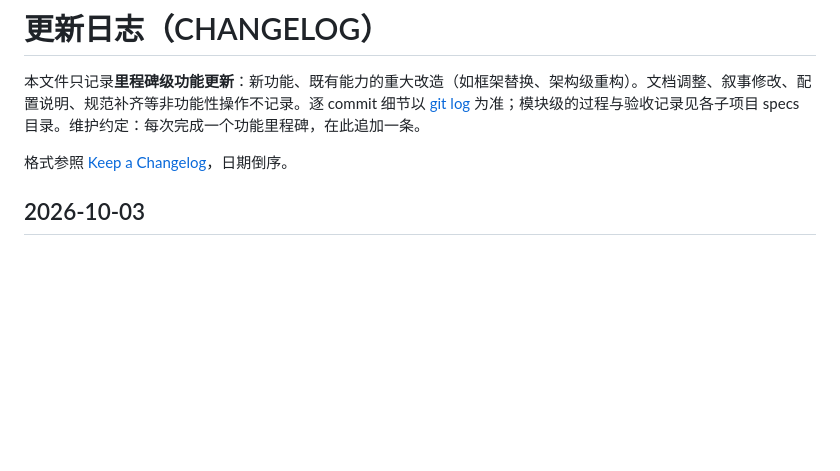
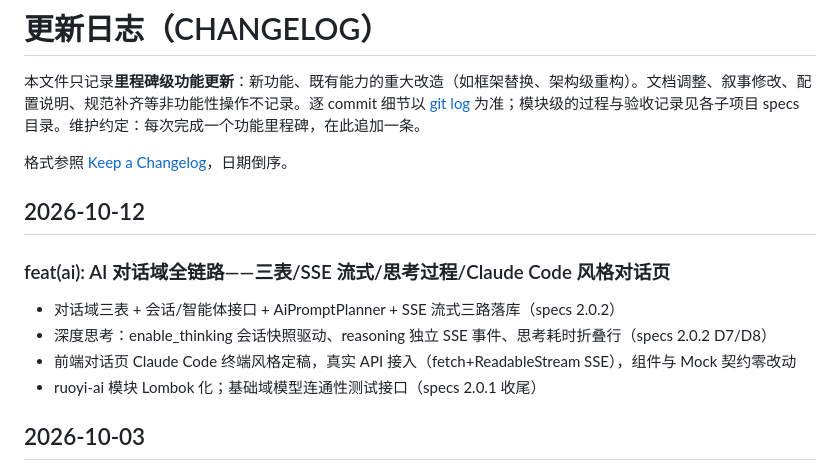
Before and after one commit to esc-wencun/ai-dev-lab, a Markdown page: CHANGELOG.md, the part around the change. Drawn GitHub-style; blank space fills up the shorter version.

Commit message:
docs(changelog): 补记 AI 对话域全链路里程碑（2026-10-12）
Co-Authored-By: Claude Fable 5 <noreply@anthropic.com>

```diff
--- a/CHANGELOG.md
+++ b/CHANGELOG.md
@@ -3,6 +3,16 @@
 本文件只记录**里程碑级功能更新**：新功能、既有能力的重大改造（如框架替换、架构级重构）。文档调整、叙事修改、配置说明、规范补齐等非功能性操作不记录。逐 commit 细节以 [git log](https://github.com/esc-wencun/ai-dev-lab/commits/main) 为准；模块级的过程与验收记录见各子项目 specs 目录。维护约定：每次完成一个功能里程碑，在此追加一条。
 
 格式参照 [Keep a Changelog](https://keepachangelog.com/zh-CN/1.1.0/)，日期倒序。
+
+## 2026-10-12
+
+### feat(ai): AI 对话域全链路——三表/SSE 流式/思考过程/Claude Code 风格对话页
+
+- 对话域三表 + 会话/智能体接口 + AiPromptPlanner + SSE 流式三路落库（specs 2.0.2）
+- 深度思考：enable_thinking 会话快照驱动、reasoning 独立 SSE 事件、思考耗时折叠行（specs 2.0.2 D7/D8）
+- 前端对话页 Claude Code 终端风格定稿，真实 API 接入（fetch+ReadableStream SSE），组件与 Mock 契约零改动
+- ruoyi-ai 模块 Lombok 化；基础域模型连通性测试接口（specs 2.0.1 收尾）
+
 
 ## 2026-10-03
 
```
